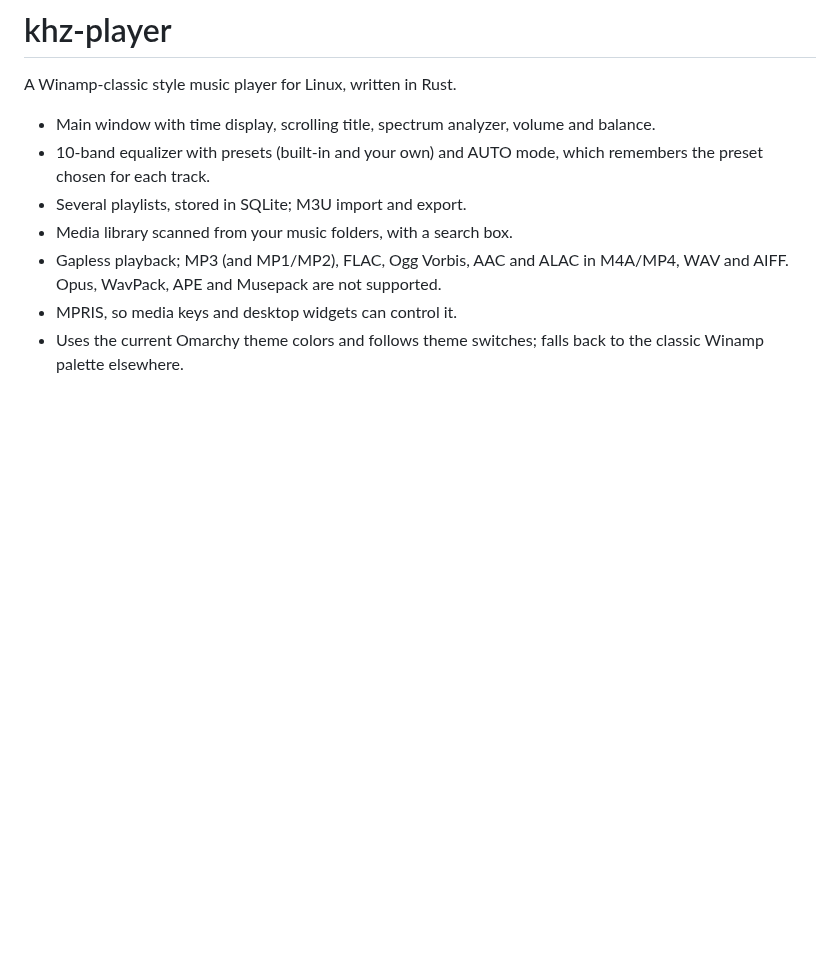
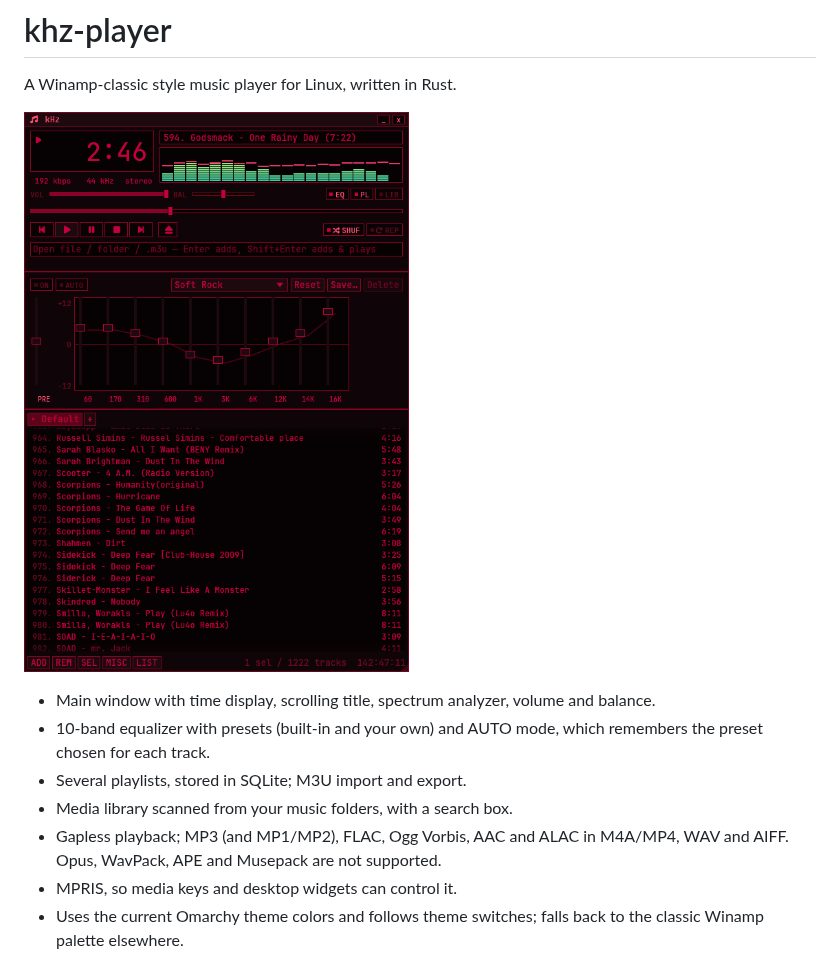
Before and after one commit to BrilllianD/khz-player, a Markdown page: README.md, the part around the change. Drawn GitHub-style; pictures changed too: assets/screenshots/khz-player.png (added); blank space fills up the shorter version.

Commit message:
docs: add player screenshot to README
Co-Authored-By: Claude Opus 5.5 (1M context) <noreply@anthropic.com>

```diff
--- a/README.md
+++ b/README.md
@@ -1,6 +1,8 @@
 # khz-player
 
 A Winamp-classic style music player for Linux, written in Rust.
+
+![khz-player with the equalizer and playlist open](assets/screenshots/khz-player.png)
 
 - Main window with time display, scrolling title, spectrum analyzer, volume and balance.
 - 10-band equalizer with presets (built-in and your own) and AUTO mode, which
```
